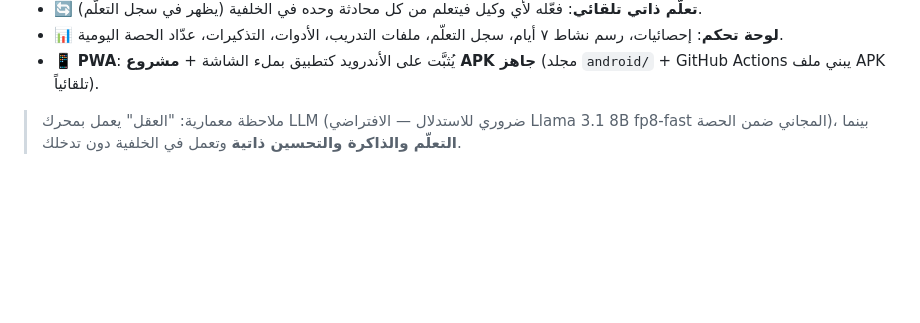
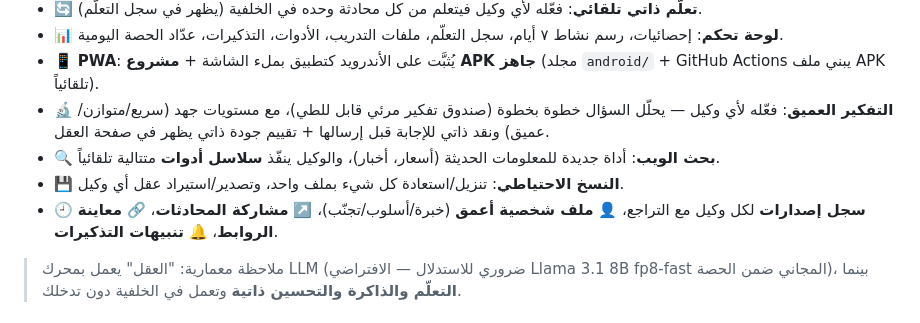
Before and after one commit to xhackerblack/ai-agent-studio, a Markdown page: README.md, the part around the change. GitHub-like rendering; blank space fills up the shorter version.

Commit message:
Docs: roadmap v2 features (deep thinking, web search, backup, history)

```diff
--- a/README.md
+++ b/README.md
@@ -13,6 +13,10 @@
 - 🔄 **تعلّم ذاتي تلقائي**: فعّله لأي وكيل فيتعلم من كل محادثة وحده في الخلفية (يظهر في سجل التعلّم).
 - 📊 **لوحة تحكم**: إحصائيات، رسم نشاط ٧ أيام، سجل التعلّم، ملفات التدريب، الأدوات، التذكيرات، عدّاد الحصة اليومية.
 - 📱 **PWA**: يُثبَّت على الأندرويد كتطبيق بملء الشاشة + **مشروع APK جاهز** (مجلد `android/` + GitHub Actions يبني ملف APK تلقائياً).
+- 🔬 **التفكير العميق**: فعّله لأي وكيل — يحلّل السؤال خطوة بخطوة (صندوق تفكير مرئي قابل للطي)، مع مستويات جهد (سريع/متوازن/عميق) ونقد ذاتي للإجابة قبل إرسالها + تقييم جودة ذاتي يظهر في صفحة العقل.
+- 🔍 **بحث الويب**: أداة جديدة للمعلومات الحديثة (أسعار، أخبار)، والوكيل ينفّذ **سلاسل أدوات** متتالية تلقائياً.
+- 💾 **النسخ الاحتياطي**: تنزيل/استعادة كل شيء بملف واحد، وتصدير/استيراد عقل أي وكيل.
+- 🕘 **سجل إصدارات** لكل وكيل مع التراجع، 👤 **ملف شخصية أعمق** (خبرة/أسلوب/تجنّب)، ↗️ **مشاركة المحادثات**، 🔗 **معاينة الروابط**، 🔔 **تنبيهات التذكيرات**.
 
 > ملاحظة معمارية: "العقل" يعمل بمحرك LLM (ضروري للاستدلال — الافتراضي Llama 3.1 8B fp8-fast المجاني ضمن الحصة)، بينما **التعلّم والذاكرة والتحسين ذاتية** وتعمل في الخلفية دون تدخلك.
 
```
